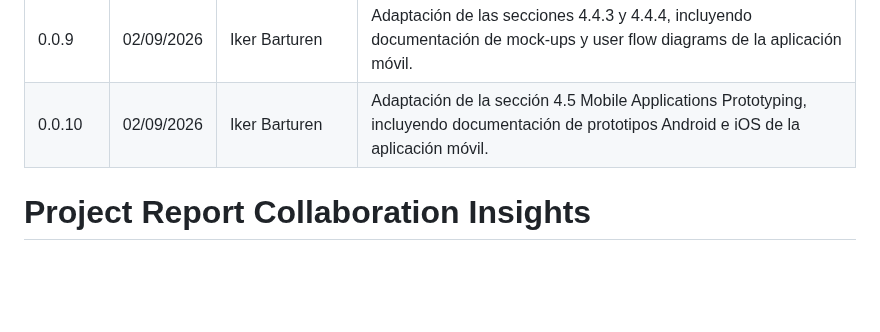
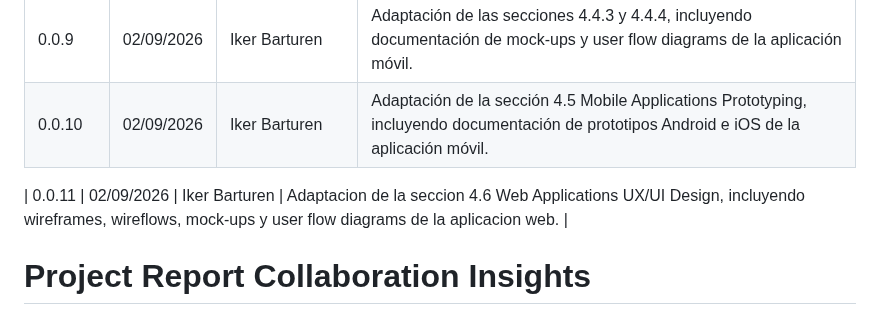
Before and after one commit to bananawire/deis-report, a Markdown page: versions.md, the part around the change. Drawn GitHub-style; blank space fills up the shorter version.

Commit message:
docs: add web app wireflows and mockups documentation.

```diff
--- a/versions.md
+++ b/versions.md
@@ -14,4 +14,6 @@
 | 0.0.10  | 02/09/2026 | Iker Barturen | Adaptación de la sección 4.5 Mobile Applications Prototyping, incluyendo documentación de prototipos Android e iOS de la aplicación móvil. |
 
 
+| 0.0.11  | 02/09/2026 | Iker Barturen | Adaptacion de la seccion 4.6 Web Applications UX/UI Design, incluyendo wireframes, wireflows, mock-ups y user flow diagrams de la aplicacion web. |
+
 # Project Report Collaboration Insights
```
Also changed, not shown: chapters/chapter4.md (+54 -0 lines), assets/webapp-userflows/webapp-uflow1.png (added), assets/webapp-userflows/webapp-uflow2.png (added), assets/webapp-userflows/webapp-uflow3.png (added), assets/webapp-userflows/webapp-uflow4.png (added).
